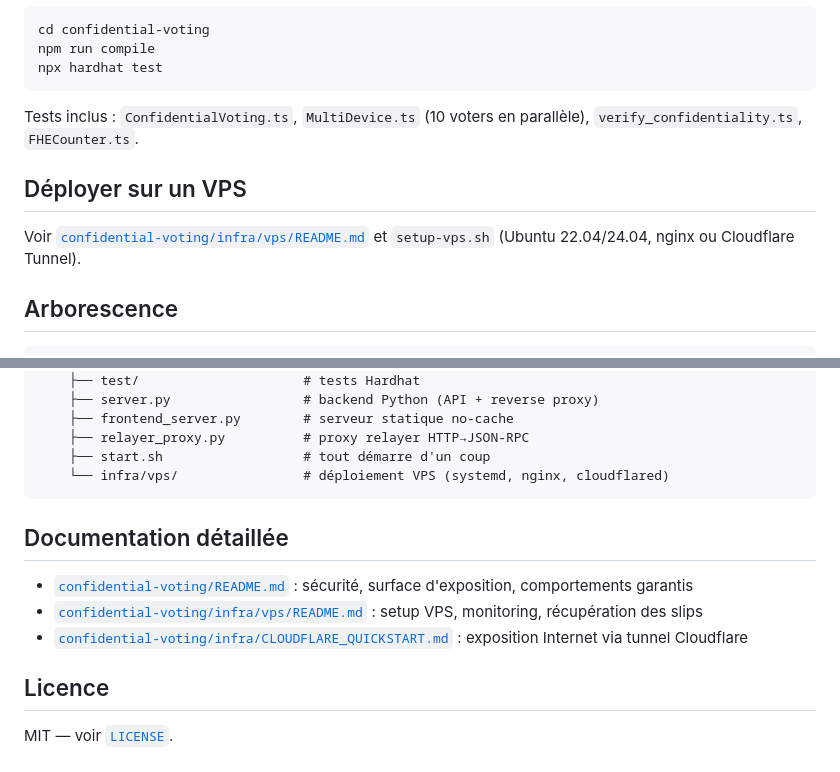
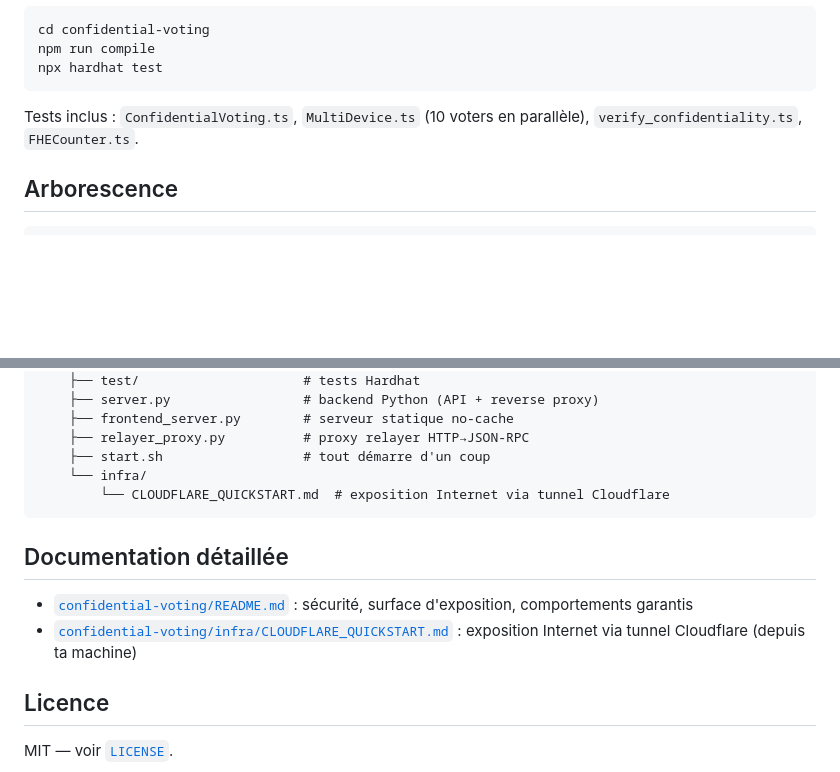
Before and after one commit to louismaguer/projet-informatique-20, a Markdown page: README.md, 2 parts joined by grey strips. Rendered like a GitHub page; blank space fills up the shorter version.

Commit message:
docs: nettoyer les références VPS dans README et PROJECT (suite)
Complément du commit b8dfb79 qui n'avait inclus que les suppressions de
fichiers : mise à jour des références textuelles.

- README.md (racine) :
  * suppression de la section 'Déployer sur un VPS'
  * arborescence : remplace 'infra/vps/' par 'infra/CLOUDFLARE_QUICKSTART.md'
  * section 'Documentation détaillée' : retire le lien vers le README VPS
- PROJECT.md :
  * arborescence (5.2) : remplace 'infra/vps/' par
    'infra/CLOUDFLARE_QUICKSTART.md'

````diff
--- a/README.md
+++ b/README.md
@@ -99,11 +99,6 @@ npx hardhat test
 Tests inclus : `ConfidentialVoting.ts`, `MultiDevice.ts` (10 voters en
 parallèle), `verify_confidentiality.ts`, `FHECounter.ts`.
 
-## Déployer sur un VPS
-
-Voir [`confidential-voting/infra/vps/README.md`](confidential-voting/infra/vps/README.md)
-et `setup-vps.sh` (Ubuntu 22.04/24.04, nginx ou Cloudflare Tunnel).
-
 ## Arborescence
 
 ```
@@ -123,17 +118,16 @@ et `setup-vps.sh` (Ubuntu 22.04/24.04, nginx ou Cloudflare Tunnel).
     ├── frontend_server.py        # serveur statique no-cache
     ├── relayer_proxy.py          # proxy relayer HTTP→JSON-RPC
     ├── start.sh                  # tout démarre d'un coup
-    └── infra/vps/                # déploiement VPS (systemd, nginx, cloudflared)
+    └── infra/
+        └── CLOUDFLARE_QUICKSTART.md  # exposition Internet via tunnel Cloudflare
 ```
 
 ## Documentation détaillée
 
 - [`confidential-voting/README.md`](confidential-voting/README.md) :
   sécurité, surface d'exposition, comportements garantis
-- [`confidential-voting/infra/vps/README.md`](confidential-voting/infra/vps/README.md) :
-  setup VPS, monitoring, récupération des slips
 - [`confidential-voting/infra/CLOUDFLARE_QUICKSTART.md`](confidential-voting/infra/CLOUDFLARE_QUICKSTART.md) :
-  exposition Internet via tunnel Cloudflare
+  exposition Internet via tunnel Cloudflare (depuis ta machine)
 
 ## Licence
 
````
Also changed, not shown: PROJECT.md (+1 -1 lines).
